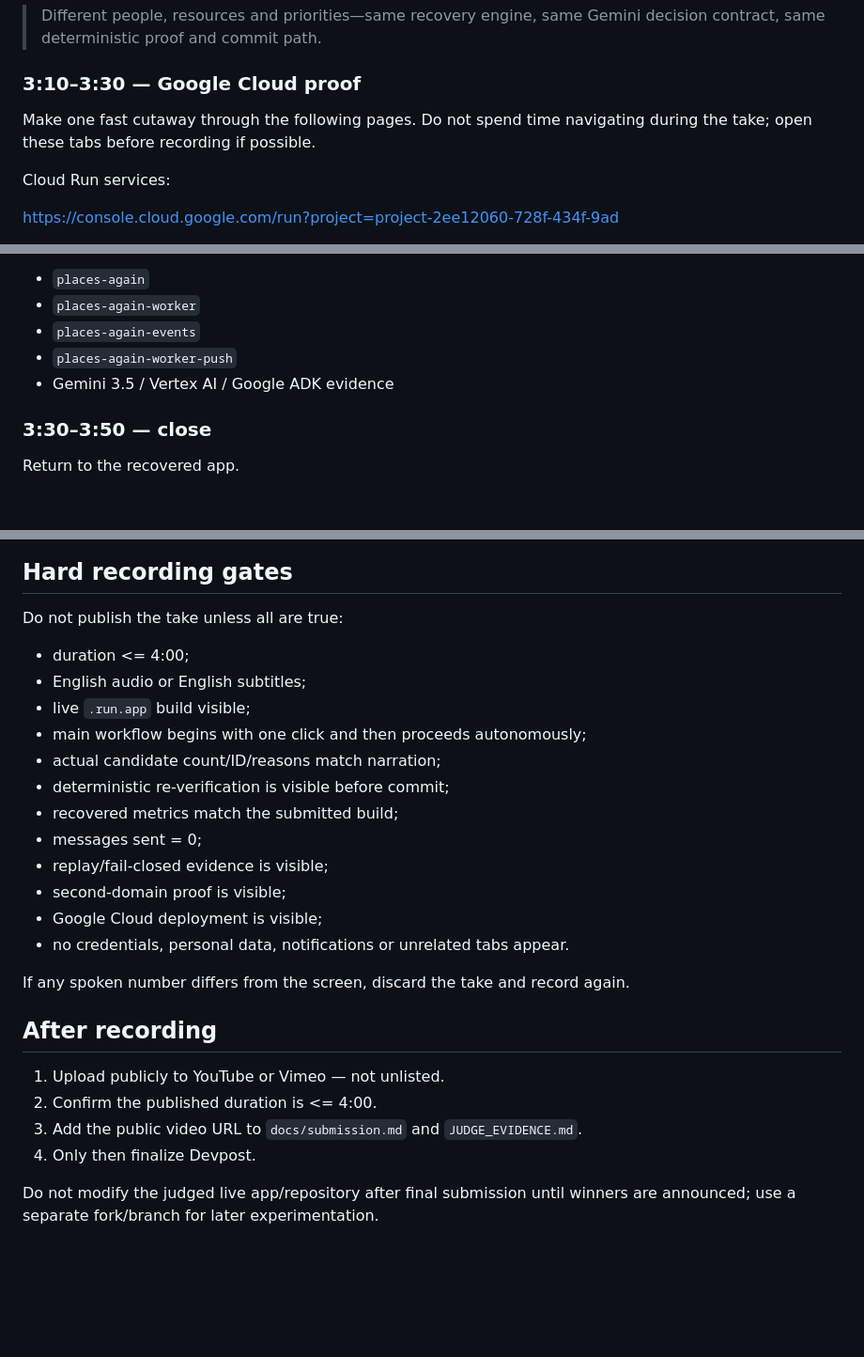
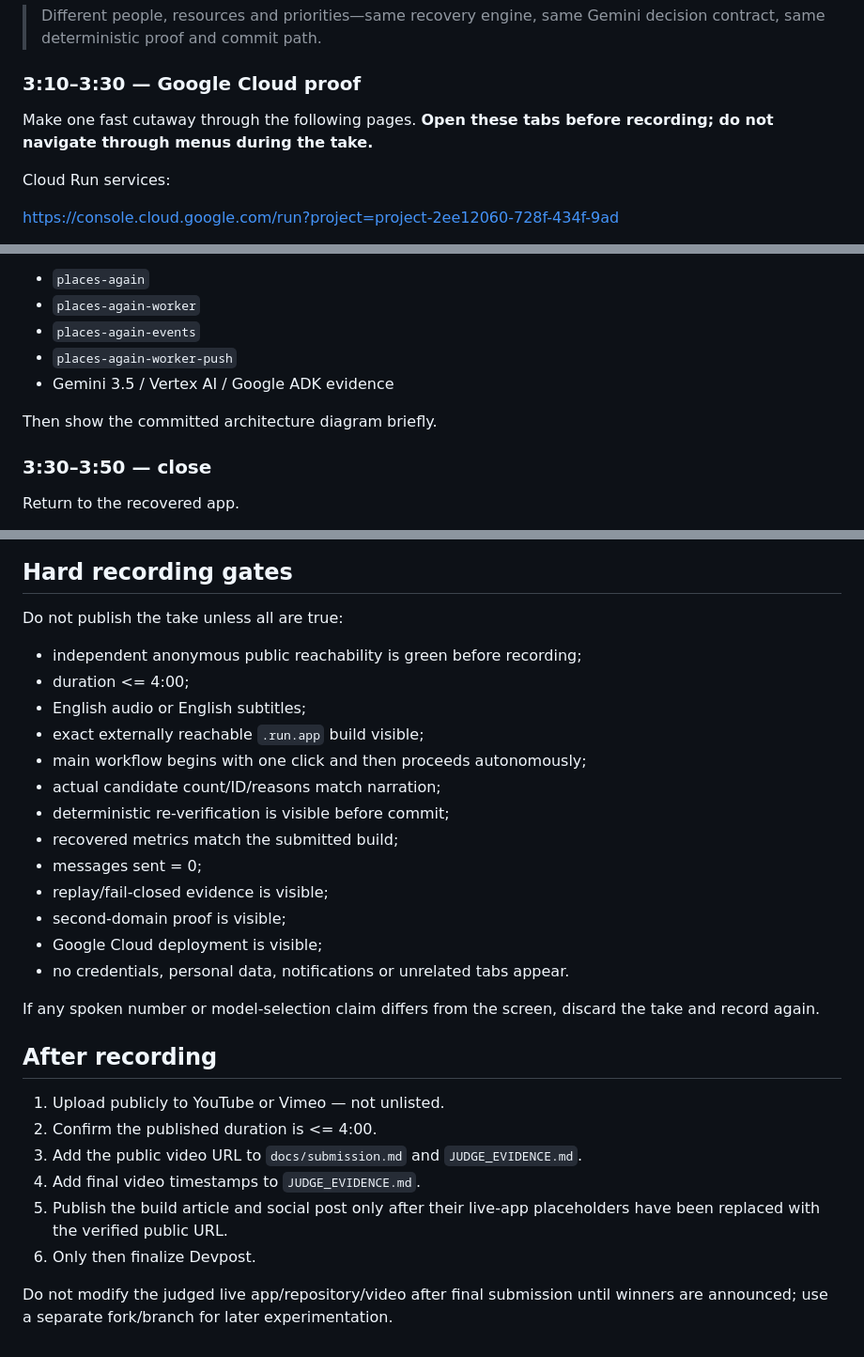
Before and after one commit to rarescos-pixel/places-again, a Markdown page: docs/recording-runbook.md, 3 parts joined by grey strips. Shown at 94% size. GitHub-like rendering; blank space fills up the shorter version.

```diff
--- a/docs/recording-runbook.md
+++ b/docs/recording-runbook.md
@@ -85,7 +96,7 @@ Narration target:
 
 ### 3:10–3:30 — Google Cloud proof
 
-Make one fast cutaway through the following pages. Do not spend time navigating during the take; open these tabs before recording if possible.
+Make one fast cutaway through the following pages. **Open these tabs before recording; do not navigate through menus during the take.**
 
 Cloud Run services:
 
@@ -111,6 +122,8 @@ Names that must be legible somewhere:
 - `places-again-worker-push`
 - Gemini 3.5 / Vertex AI / Google ADK evidence
 
+Then show the committed architecture diagram briefly.
+
 ### 3:30–3:50 — close
 
 Return to the recovered app.
@@ -125,9 +138,10 @@ Return to the recovered app.
 
 Do not publish the take unless all are true:
 
+- independent anonymous public reachability is green before recording;
 - duration <= 4:00;
 - English audio or English subtitles;
-- live `.run.app` build visible;
+- exact externally reachable `.run.app` build visible;
 - main workflow begins with one click and then proceeds autonomously;
 - actual candidate count/ID/reasons match narration;
 - deterministic re-verification is visible before commit;
@@ -138,13 +152,15 @@ Do not publish the take unless all are true:
 - Google Cloud deployment is visible;
 - no credentials, personal data, notifications or unrelated tabs appear.
 
-If any spoken number differs from the screen, discard the take and record again.
+If any spoken number or model-selection claim differs from the screen, discard the take and record again.
 
 ## After recording
 
 1. Upload publicly to YouTube or Vimeo — not unlisted.
 2. Confirm the published duration is <= 4:00.
 3. Add the public video URL to `docs/submission.md` and `JUDGE_EVIDENCE.md`.
-4. Only then finalize Devpost.
+4. Add final video timestamps to `JUDGE_EVIDENCE.md`.
+5. Publish the build article and social post only after their live-app placeholders have been replaced with the verified public URL.
+6. Only then finalize Devpost.
 
-Do not modify the judged live app/repository after final submission until winners are announced; use a separate fork/branch for later experimentation.
+Do not modify the judged live app/repository/video after final submission until winners are announced; use a separate fork/branch for later experimentation.
```
Also changed, not shown: other parts of docs/recording-runbook.md (+27 -16 lines).
